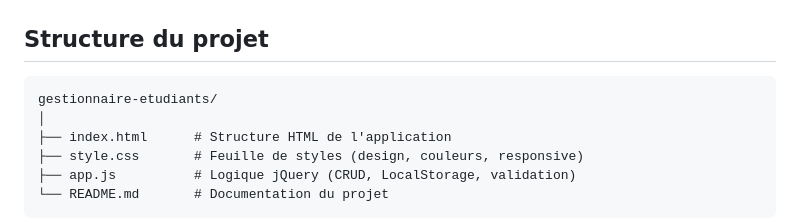
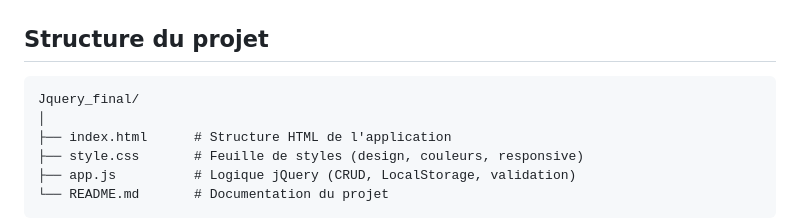
Before and after one commit to Xlxyx001/Jquery_final, a Markdown page: README.md, the part around the change. GitHub-like rendering.

Commit message:
Change project structure from 'gestionnaire-etudiants' to 'Jquery_final'
Updated project structure section in README.

````diff
--- a/README.md
+++ b/README.md
@@ -47,7 +47,7 @@ L'application permet de gérer une liste d'étudiants avec leurs notes. Toutes l
 ##  Structure du projet
 
 ```
-gestionnaire-etudiants/
+Jquery_final/
 │
 ├── index.html      # Structure HTML de l'application
 ├── style.css       # Feuille de styles (design, couleurs, responsive)
````
